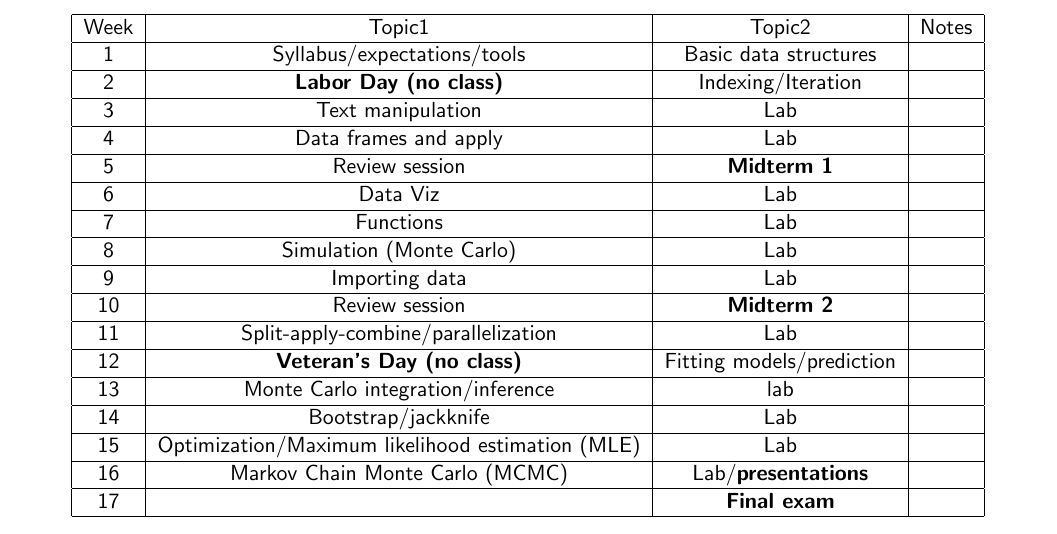
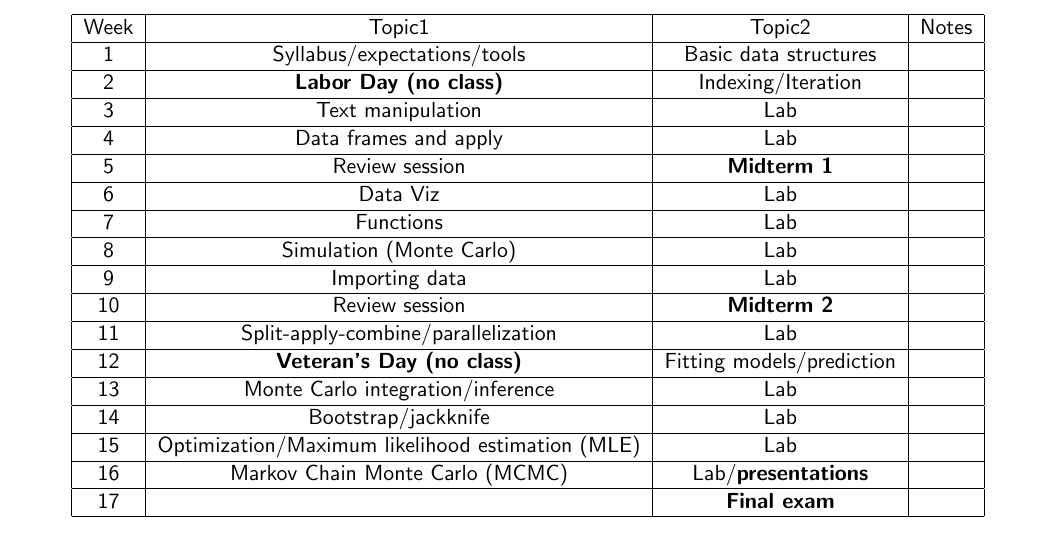
Before and after one commit to grizant/STAT445, a LaTeX document (syllabus/STAT445-645-Intro-to-Stats-Computing-syllabus.tex): part of page 4 of 4, cut so that both start at the same text. Compiled offline with pdfLaTeX.

Commit message:
fix small typo

```diff
--- a/syllabus/STAT445-645-Intro-to-Stats-Computing-syllabus.tex
+++ b/syllabus/STAT445-645-Intro-to-Stats-Computing-syllabus.tex
@@ -207,7 +207,7 @@ Cheating, plagiarism, or otherwise obtaining grades under false pretenses consti
     \hline
     12 & \textbf{Veteran's Day (no class)} & Fitting models/prediction & \\
     \hline
-    13 & Monte Carlo integration/inference & lab & \\
+    13 & Monte Carlo integration/inference & Lab & \\
     \hline
     14 & Bootstrap/jackknife & Lab & \\
     \hline
```
